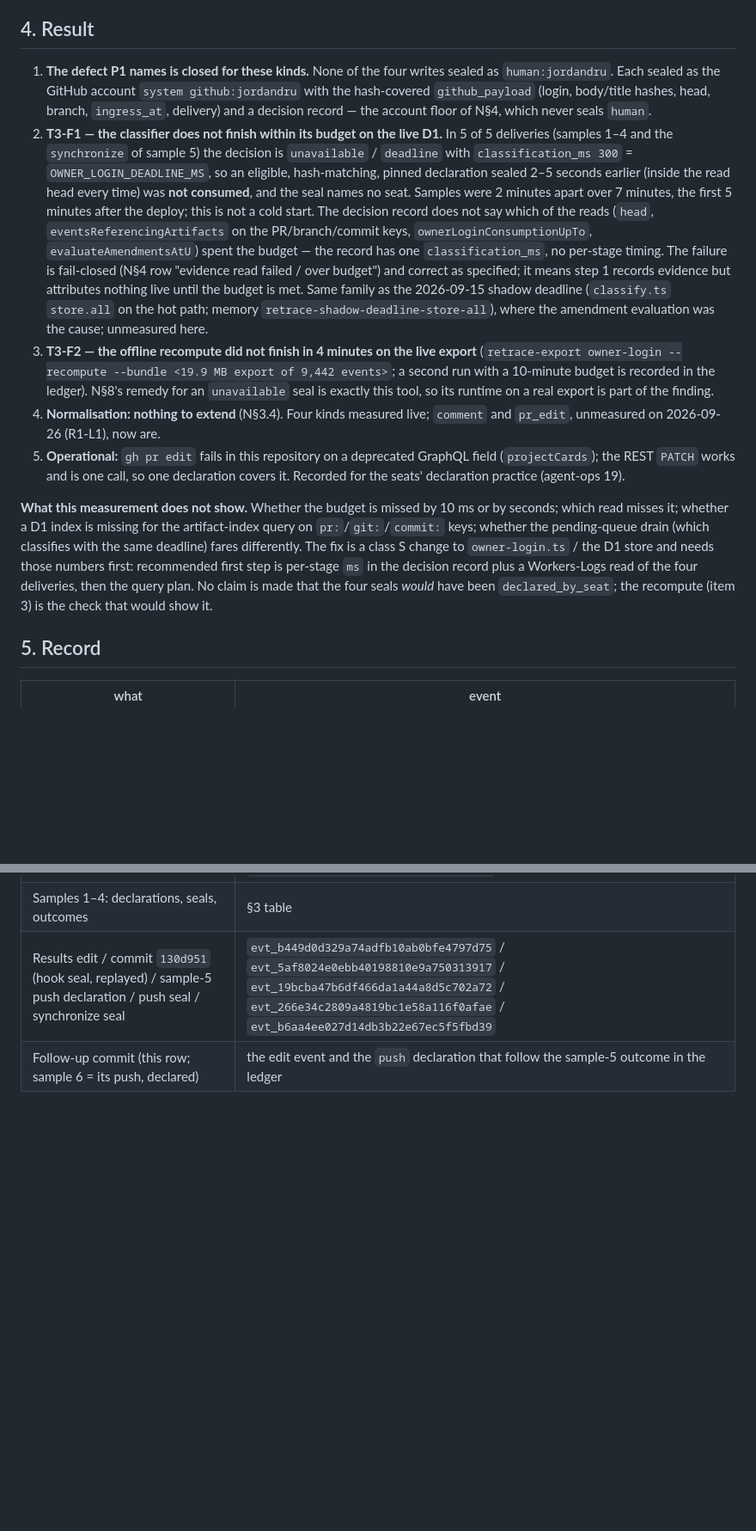
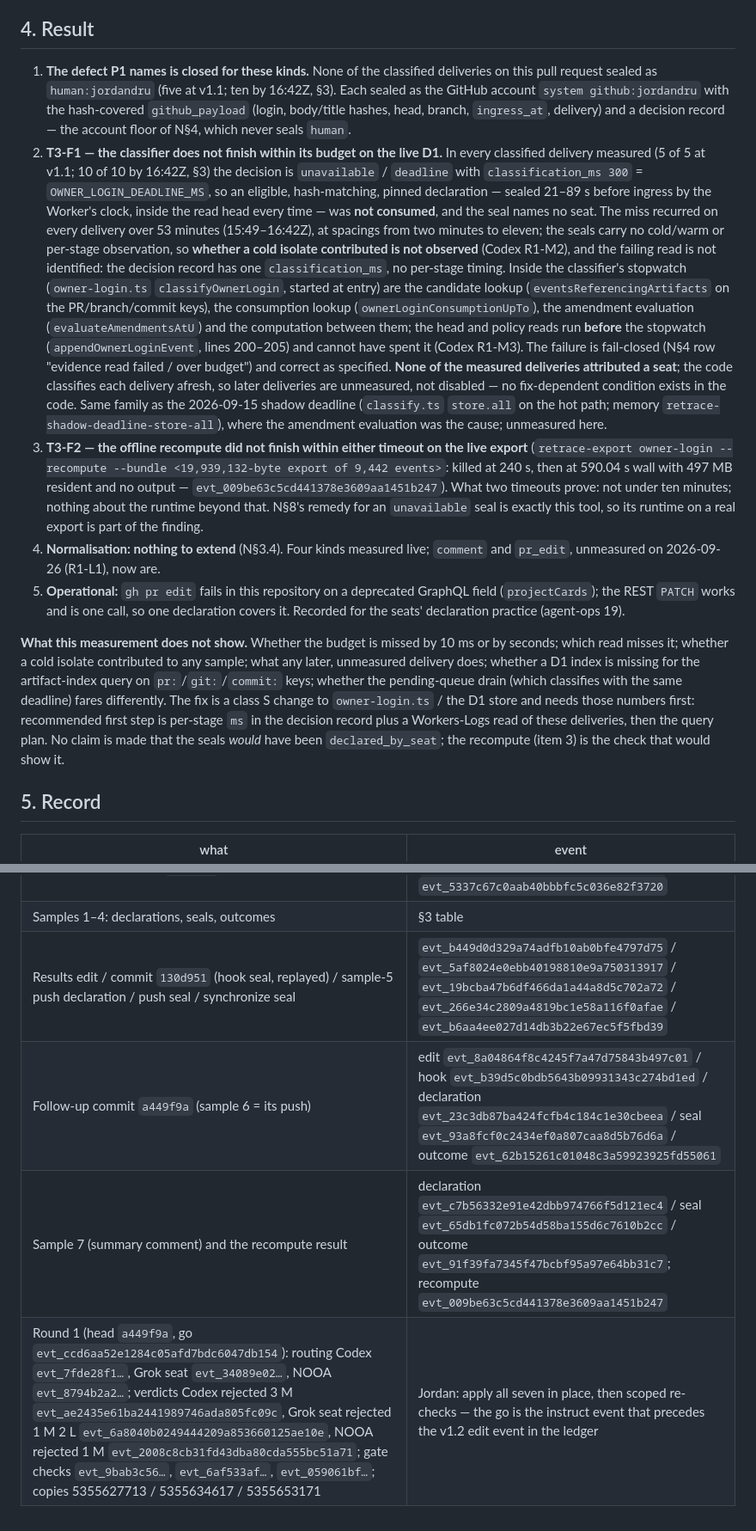
Before and after one commit to jordandru/retrace, a Markdown page: docs/measurements/owner-login-t3-2026-09-29.md, 2 parts joined by grey strips. Shown at 86% size. Rendered like a GitHub page; blank space fills up the shorter version.

```diff
--- a/docs/measurements/owner-login-t3-2026-09-29.md
+++ b/docs/measurements/owner-login-t3-2026-09-29.md
@@ -62,31 +77,37 @@ declaration's, on the read-back and in the seal's `github_payload`. Nothing to e
 
 ## 4. Result
 
-1. **The defect P1 names is closed for these kinds.** None of the four writes sealed as `human:jordandru`. Each sealed as the GitHub
+1. **The defect P1 names is closed for these kinds.** None of the classified deliveries on this pull request sealed as `human:jordandru` (five at v1.1; ten by 16:42Z, §3). Each sealed as the GitHub
    account `system github:jordandru` with the hash-covered `github_payload` (login, body/title hashes, head, branch, `ingress_at`,
    delivery) and a decision record — the account floor of N§4, which never seals `human`.
-2. **T3-F1 — the classifier does not finish within its budget on the live D1.** In 5 of 5 deliveries (samples 1–4 and the `synchronize` of sample 5) the decision is `unavailable` /
-   `deadline` with `classification_ms 300` = `OWNER_LOGIN_DEADLINE_MS`, so an eligible, hash-matching, pinned declaration sealed 2–5
-   seconds earlier (inside the read head every time) was **not consumed**, and the seal names no seat. Samples were 2 minutes apart
-   over 7 minutes, the first 5 minutes after the deploy; this is not a cold start. The decision record does not say which of the
-   reads (`head`, `eventsReferencingArtifacts` on the PR/branch/commit keys, `ownerLoginConsumptionUpTo`, `evaluateAmendmentsAtU`)
-   spent the budget — the record has one `classification_ms`, no per-stage timing. The failure is fail-closed (N§4 row "evidence
-   read failed / over budget") and correct as specified; it means step 1 records evidence but attributes nothing live until the
-   budget is met. Same family as the 2026-09-15 shadow deadline (`classify.ts` `store.all` on the hot path; memory
-   `retrace-shadow-deadline-store-all`), where the amendment evaluation was the cause; unmeasured here.
-3. **T3-F2 — the offline recompute did not finish in 4 minutes on the live export** (`retrace-export owner-login --recompute
-   --bundle <19.9 MB export of 9,442 events>`; a second run with a 10-minute budget is recorded in the ledger). N§8's remedy for an
+2. **T3-F1 — the classifier does not finish within its budget on the live D1.** In every classified delivery measured (5 of 5 at v1.1;
+   10 of 10 by 16:42Z, §3) the decision is `unavailable` / `deadline` with `classification_ms 300` = `OWNER_LOGIN_DEADLINE_MS`, so an
+   eligible, hash-matching, pinned declaration — sealed 21–89 s before ingress by the Worker's clock, inside the read head every time — was
+   **not consumed**, and the seal names no seat. The miss recurred on every delivery over 53 minutes (15:49–16:42Z), at spacings from two
+   minutes to eleven; the seals carry no cold/warm or per-stage observation, so **whether a cold isolate contributed is not observed**
+   (Codex R1-M2), and the failing read is not identified: the decision record has one `classification_ms`, no per-stage timing. Inside the
+   classifier's stopwatch (`owner-login.ts` `classifyOwnerLogin`, started at entry) are the candidate lookup (`eventsReferencingArtifacts`
+   on the PR/branch/commit keys), the consumption lookup (`ownerLoginConsumptionUpTo`), the amendment evaluation (`evaluateAmendmentsAtU`)
+   and the computation between them; the head and policy reads run **before** the stopwatch (`appendOwnerLoginEvent`, lines 200–205)
+   and cannot have spent it (Codex R1-M3). The failure is fail-closed (N§4 row "evidence read failed / over budget") and correct as
+   specified. **None of the measured deliveries attributed a seat**; the code classifies each delivery afresh, so later deliveries are
+   unmeasured, not disabled — no fix-dependent condition exists in the code. Same family as the 2026-09-15 shadow deadline (`classify.ts`
+   `store.all` on the hot path; memory `retrace-shadow-deadline-store-all`), where the amendment evaluation was the cause; unmeasured here.
+3. **T3-F2 — the offline recompute did not finish within either timeout on the live export** (`retrace-export owner-login --recompute
+   --bundle <19,939,132-byte export of 9,442 events>`: killed at 240 s, then at 590.04 s wall with 497 MB resident and no output —
+   `evt_009be63c5cd441378e3609aa1451b247`). What two timeouts prove: not under ten minutes; nothing about the runtime beyond that. N§8's remedy for an
    `unavailable` seal is exactly this tool, so its runtime on a real export is part of the finding.
 4. **Normalisation: nothing to extend** (N§3.4). Four kinds measured live; `comment` and `pr_edit`, unmeasured on 2026-09-26 (R1-L1),
    now are.
 5. **Operational:** `gh pr edit` fails in this repository on a deprecated GraphQL field (`projectCards`); the REST `PATCH` works and
    is one call, so one declaration covers it. Recorded for the seats' declaration practice (agent-ops 19).
 
-**What this measurement does not show.** Whether the budget is missed by 10 ms or by seconds; which read misses it; whether a D1 index
+**What this measurement does not show.** Whether the budget is missed by 10 ms or by seconds; which read misses it; whether a cold isolate
+contributed to any sample; what any later, unmeasured delivery does; whether a D1 index
 is missing for the artifact-index query on `pr:`/`git:`/`commit:` keys; whether the pending-queue drain (which classifies with the
 same deadline) fares differently. The fix is a class S change to `owner-login.ts` / the D1 store and needs those numbers first:
-recommended first step is per-stage `ms` in the decision record plus a Workers-Logs read of the four deliveries, then the query plan.
-No claim is made that the four seals *would* have been `declared_by_seat`; the recompute (item 3) is the check that would show it.
+recommended first step is per-stage `ms` in the decision record plus a Workers-Logs read of these deliveries, then the query plan.
+No claim is made that the seals *would* have been `declared_by_seat`; the recompute (item 3) is the check that would show it.
 
 ## 5. Record
 
@@ -97,4 +118,6 @@ No claim is made that the four seals *would* have been `declared_by_seat`; the r
 | Skeleton edit / commit `cf64068` (hook seal) / push seal | `evt_4de6025746b2401f9d88d5e7de9b0c4d` / `evt_04d50372ba4644c78c81b89c017aa058` / `evt_5337c67c0aab40bbbfc5c036e82f3720` |
 | Samples 1–4: declarations, seals, outcomes | §3 table |
 | Results edit / commit `130d951` (hook seal, replayed) / sample-5 push declaration / push seal / synchronize seal | `evt_b449d0d329a74adfb10ab0bfe4797d75` / `evt_5af8024e0ebb40198810e9a750313917` / `evt_19bcba47b6df466da1a44a8d5c702a72` / `evt_266e34c2809a4819bc1e58a116f0afae` / `evt_b6aa4ee027d14db3b22e67ec5f5fbd39` |
-| Follow-up commit (this row; sample 6 = its push, declared) | the edit event and the `push` declaration that follow the sample-5 outcome in the ledger |
+| Follow-up commit `a449f9a` (sample 6 = its push) | edit `evt_8a04864f8c4245f7a47d75843b497c01` / hook `evt_b39d5c0bdb5643b09931343c274bd1ed` / declaration `evt_23c3db87ba424fcfb4c184c1e30cbeea` / seal `evt_93a8fcf0c2434ef0a807caa8d5b76d6a` / outcome `evt_62b15261c01048c3a59923925fd55061` |
+| Sample 7 (summary comment) and the recompute result | declaration `evt_c7b56332e91e42dbb974766f5d121ec4` / seal `evt_65db1fc072b54d58ba155d6c7610b2cc` / outcome `evt_91f39fa7345f47bcbf95a97e64bb31c7`; recompute `evt_009be63c5cd441378e3609aa1451b247` |
+| Round 1 (head `a449f9a`, go `evt_ccd6aa52e1284c05afd7bdc6047db154`): routing Codex `evt_7fde28f1…`, Grok seat `evt_34089e02…`, NOOA `evt_8794b2a2…`; verdicts Codex rejected 3 M `evt_ae2435e61ba2441989746ada805fc09c`, Grok seat rejected 1 M 2 L `evt_6a8040b0249444209a853660125ae10e`, NOOA rejected 1 M `evt_2008c8cb31fd43dba80cda555bc51a71`; gate checks `evt_9bab3c56…`, `evt_6af533af…`, `evt_059061bf…`; copies 5355627713 / 5355634617 / 5355653171 | Jordan: apply all seven in place, then scoped re-checks — the go is the instruct event that precedes the v1.2 edit event in the ledger |
```
Also changed, not shown: other parts of docs/measurements/owner-login-t3-2026-09-29.md (+16 -1 lines), docs/design/github-owner-login-attribution.md (+14 -10 lines).
